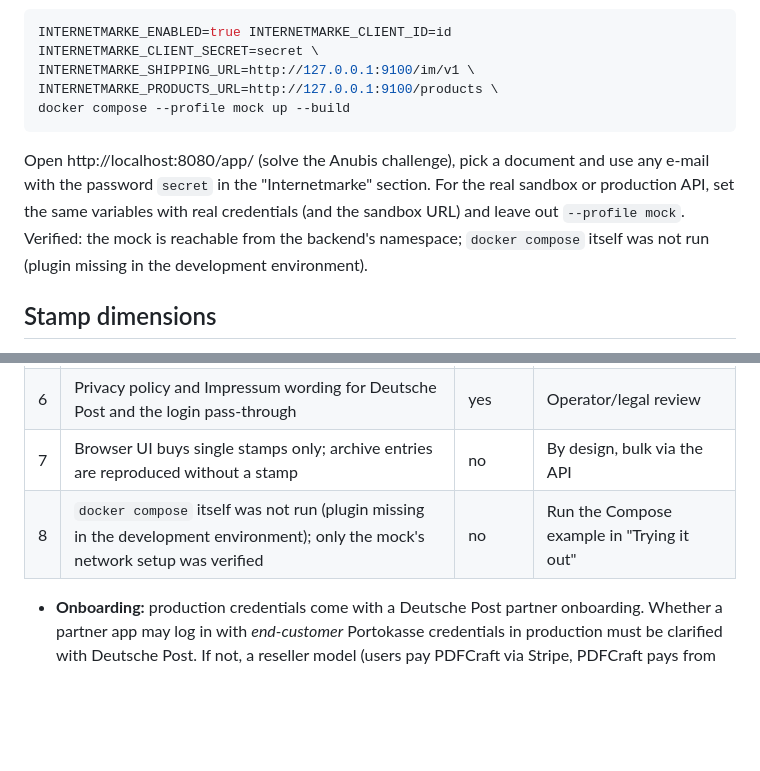
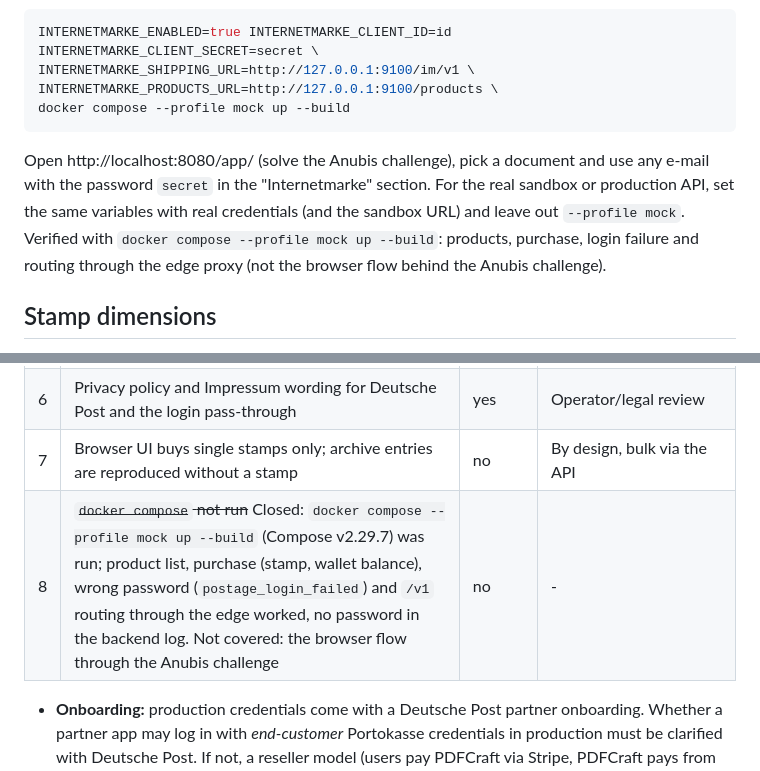
Before and after one commit to maltinapro/pdfcraft, a Markdown page: docs/14-internetmarke-integration.md, 2 parts joined by grey strips. Drawn GitHub-style; blank space fills up the shorter version.

Commit message:
docs: record the verified Docker Compose run with the Internetmarke mock
Co-authored-by: Copilot <223556219+Copilot@users.noreply.github.com>

````diff
--- a/docs/14-internetmarke-integration.md
+++ b/docs/14-internetmarke-integration.md
@@ -88,7 +88,7 @@ INTERNETMARKE_PRODUCTS_URL=http://127.0.0.1:9100/products \
 docker compose --profile mock up --build
 ```
 
-Open http://localhost:8080/app/ (solve the Anubis challenge), pick a document and use any e-mail with the password `secret` in the "Internetmarke" section. For the real sandbox or production API, set the same variables with real credentials (and the sandbox URL) and leave out `--profile mock`. Verified: the mock is reachable from the backend's namespace; `docker compose` itself was not run (plugin missing in the development environment).
+Open http://localhost:8080/app/ (solve the Anubis challenge), pick a document and use any e-mail with the password `secret` in the "Internetmarke" section. For the real sandbox or production API, set the same variables with real credentials (and the sandbox URL) and leave out `--profile mock`. Verified with `docker compose --profile mock up --build`: products, purchase, login failure and routing through the edge proxy (not the browser flow behind the Anubis challenge).
 
 ## Stamp dimensions
 
@@ -116,7 +116,7 @@ Summary, ordered by risk (details below):
 | 5 | A stamp that was paid but not downloaded (`postage_download_failed`): can it be fetched again in the Portokasse? | no | Test in the sandbox/Portokasse |
 | 6 | Privacy policy and Impressum wording for Deutsche Post and the login pass-through | yes | Operator/legal review |
 | 7 | Browser UI buys single stamps only; archive entries are reproduced without a stamp | no | By design, bulk via the API |
-| 8 | `docker compose` itself was not run (plugin missing in the development environment); only the mock's network setup was verified | no | Run the Compose example in "Trying it out" |
+| 8 | ~~`docker compose` not run~~ Closed: `docker compose --profile mock up --build` (Compose v2.29.7) was run; product list, purchase (stamp, wallet balance), wrong password (`postage_login_failed`) and `/v1` routing through the edge worked, no password in the backend log. Not covered: the browser flow through the Anubis challenge | no | - |
 
 
 - **Onboarding:** production credentials come with a Deutsche Post partner onboarding. Whether a partner app may log in with *end-customer* Portokasse credentials in production must be clarified with Deutsche Post. If not, a reseller model (users pay PDFCraft via Stripe, PDFCraft pays from its own wallet) would replace the credentials dialog; the stamp handling in templates and browser stays the same.
````
Also changed, not shown: AGENTS.md (+1 -1 lines).
